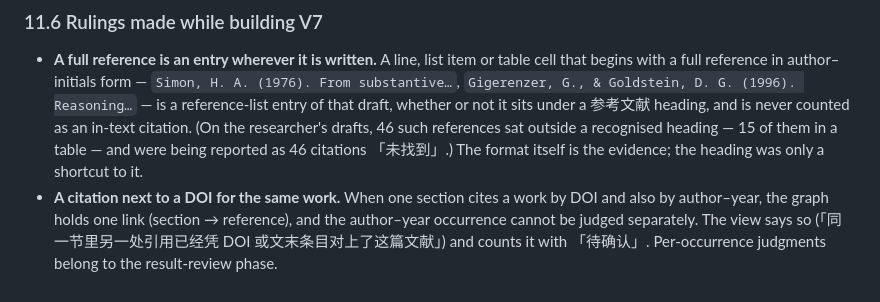
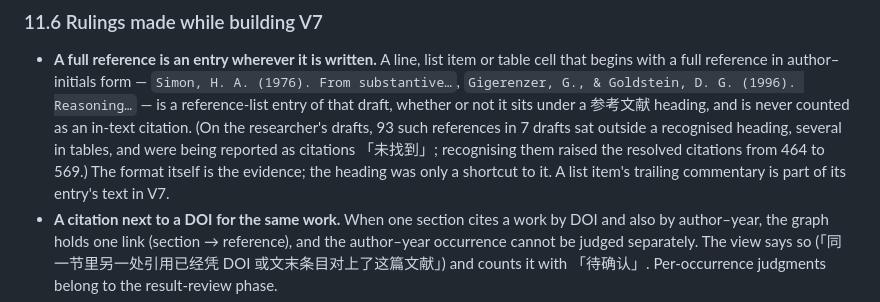
Before and after one commit to LinyingL/research-context-engine, a Markdown page: DESIGN.md, the part around the change. GitHub-like rendering.

Commit message:
DESIGN.md 11.6: record the measured count of entries outside a heading
Co-Authored-By: Claude Opus 5.5 <noreply@anthropic.com>

```diff
--- a/DESIGN.md
+++ b/DESIGN.md
@@ -2686,10 +2686,12 @@ claim's side — belongs to the result-review phase.
   form — `Simon, H. A. (1976). From substantive…`, `Gigerenzer, G., &
   Goldstein, D. G. (1996). Reasoning…` — is a reference-list entry of that
   draft, whether or not it sits under a 参考文献 heading, and is never
-  counted as an in-text citation. (On the researcher's drafts, 46 such
-  references sat outside a recognised heading — 15 of them in a table — and
-  were being reported as 46 citations 「未找到」.) The format itself is the
-  evidence; the heading was only a shortcut to it.
+  counted as an in-text citation. (On the researcher's drafts, 93 such
+  references in 7 drafts sat outside a recognised heading, several in
+  tables, and were being reported as citations 「未找到」; recognising them
+  raised the resolved citations from 464 to 569.) The format itself is the
+  evidence; the heading was only a shortcut to it. A list item's trailing
+  commentary is part of its entry's text in V7.
 - **A citation next to a DOI for the same work.** When one section cites a
   work by DOI and also by author–year, the graph holds one link (section →
   reference), and the author–year occurrence cannot be judged separately.
```
